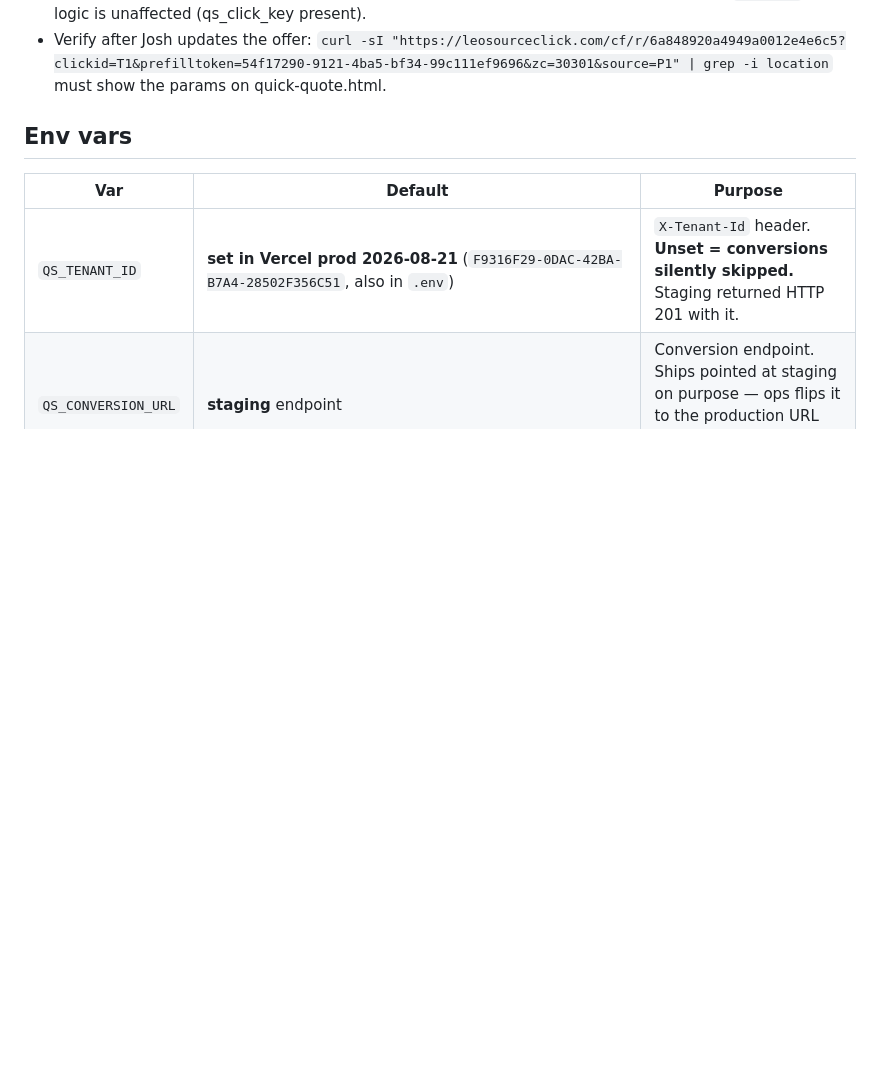
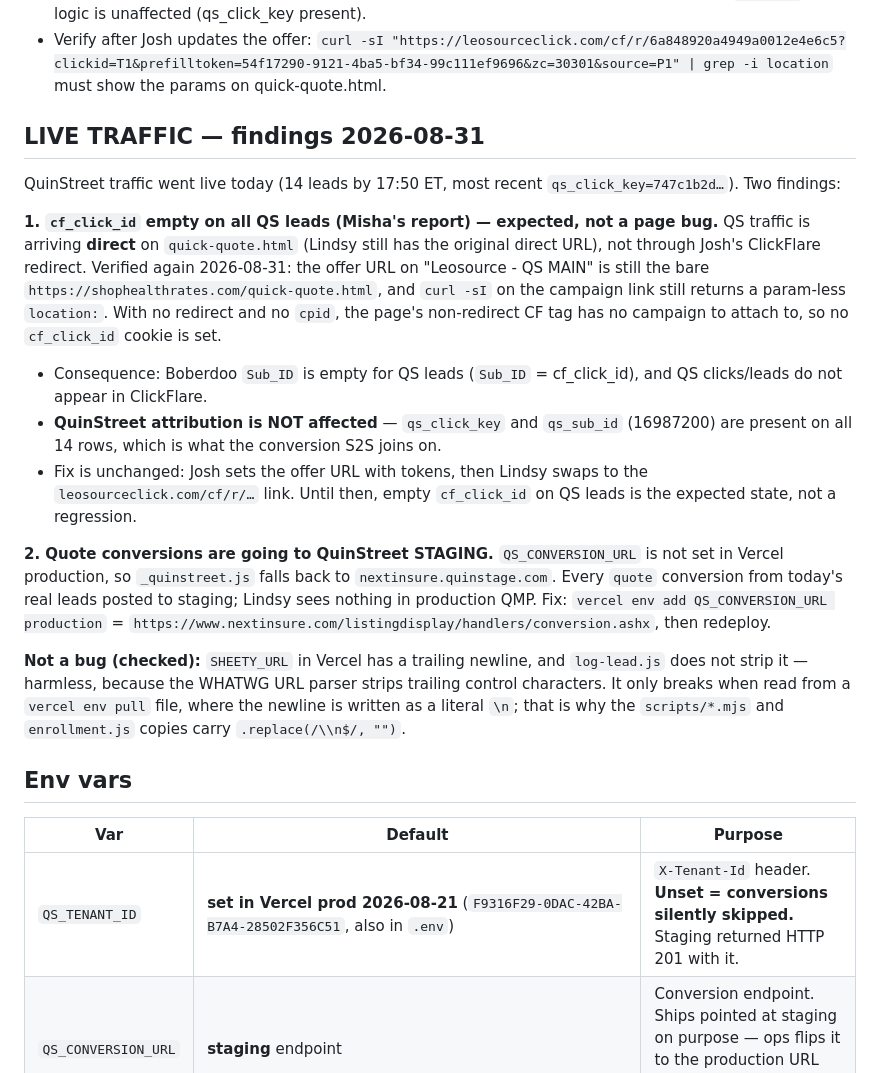
Before and after one commit to eugeneleychenko/shophealthrates, a Markdown page: docs/integrations/quinstreet.md, the part around the change. Drawn GitHub-style; blank space fills up the shorter version.

Commit message:
runbook: 2026-08-31 live QS traffic findings (empty cf_click_id expected; conversions still on staging)
Co-Authored-By: Claude Fable 5 <noreply@anthropic.com>
Claude-Session: https://claude.ai/code/session_01Fjez4toY9GAVuevguMGuNi

```diff
--- a/docs/integrations/quinstreet.md
+++ b/docs/integrations/quinstreet.md
@@ -222,6 +222,21 @@ https://shophealthrates.com/quick-quote.html?token={trackingField7}&click_key={e
 - Consequence: QS leads now carry a ClickFlare click_id → the lead pixel fires (except $0-40k) and ClickFlare counts them as conversions on the QuinStreet campaign. Josh's call on payout. `log-lead` alert logic is unaffected (qs_click_key present).
 - Verify after Josh updates the offer: `curl -sI "https://leosourceclick.com/cf/r/6a848920a4949a0012e4e6c5?clickid=T1&prefilltoken=54f17290-9121-4ba5-bf34-99c111ef9696&zc=30301&source=P1" | grep -i location` must show the params on quick-quote.html.
 
+
+## LIVE TRAFFIC — findings 2026-08-31
+
+QuinStreet traffic went live today (14 leads by 17:50 ET, most recent `qs_click_key=747c1b2d…`). Two findings:
+
+**1. `cf_click_id` empty on all QS leads (Misha's report) — expected, not a page bug.**
+QS traffic is arriving **direct** on `quick-quote.html` (Lindsy still has the original direct URL), not through Josh's ClickFlare redirect. Verified again 2026-08-31: the offer URL on "Leosource - QS MAIN" is still the bare `https://shophealthrates.com/quick-quote.html`, and `curl -sI` on the campaign link still returns a param-less `location:`. With no redirect and no `cpid`, the page's non-redirect CF tag has no campaign to attach to, so no `cf_click_id` cookie is set.
+- Consequence: Boberdoo `Sub_ID` is empty for QS leads (`Sub_ID` = cf_click_id), and QS clicks/leads do not appear in ClickFlare.
+- **QuinStreet attribution is NOT affected** — `qs_click_key` and `qs_sub_id` (16987200) are present on all 14 rows, which is what the conversion S2S joins on.
+- Fix is unchanged: Josh sets the offer URL with tokens, then Lindsy swaps to the `leosourceclick.com/cf/r/…` link. Until then, empty `cf_click_id` on QS leads is the expected state, not a regression.
+
+**2. Quote conversions are going to QuinStreet STAGING.** `QS_CONVERSION_URL` is not set in Vercel production, so `_quinstreet.js` falls back to `nextinsure.quinstage.com`. Every `quote` conversion from today's real leads posted to staging; Lindsy sees nothing in production QMP. Fix: `vercel env add QS_CONVERSION_URL production` = `https://www.nextinsure.com/listingdisplay/handlers/conversion.ashx`, then redeploy.
+
+**Not a bug (checked):** `SHEETY_URL` in Vercel has a trailing newline, and `log-lead.js` does not strip it — harmless, because the WHATWG URL parser strips trailing control characters. It only breaks when read from a `vercel env pull` file, where the newline is written as a literal `\n`; that is why the `scripts/*.mjs` and `enrollment.js` copies carry `.replace(/\\n$/, "")`.
+
 ## Env vars
 
 | Var | Default | Purpose |
```
